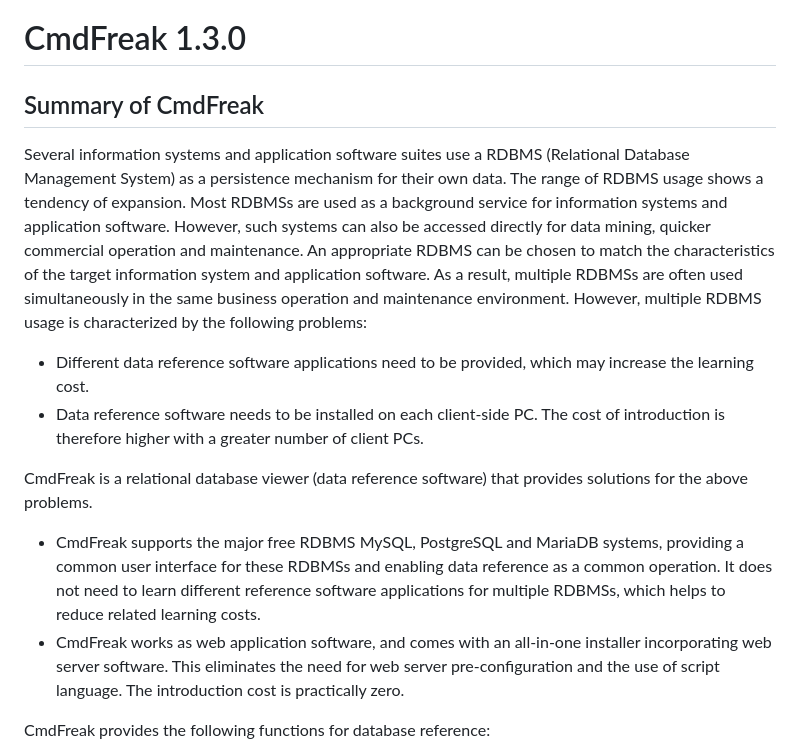
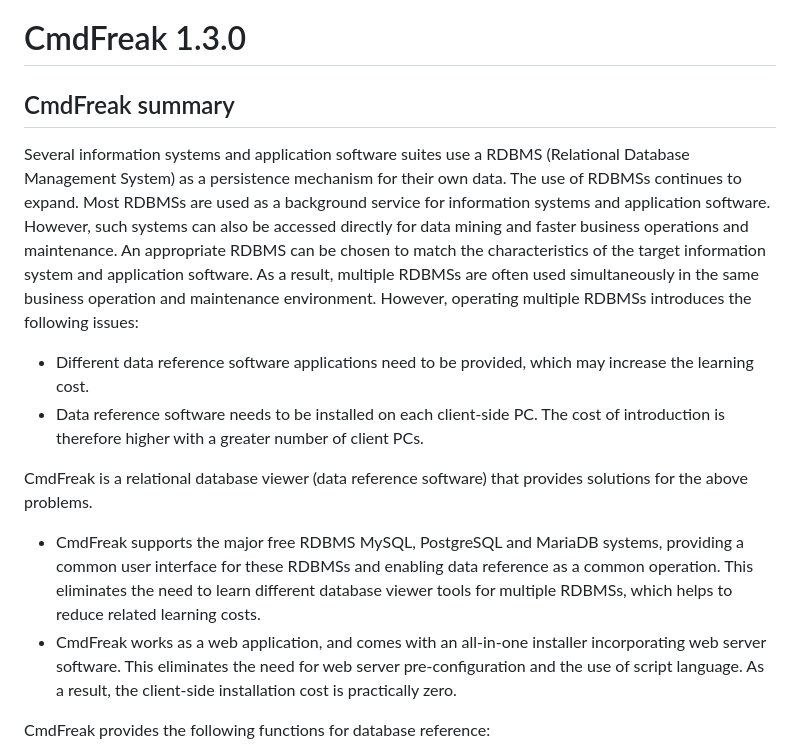
Before and after one commit to s-takeuchi/YaizuDbTool, a Markdown page: README.md, the part around one of its changes. Rendered like a GitHub page.

Commit message:
#65 : md file

```diff
--- a/README.md
+++ b/README.md
@@ -1,15 +1,15 @@
 # CmdFreak 1.3.0
 
-## Summary of CmdFreak
-Several information systems and application software suites use a RDBMS (Relational Database Management System) as a persistence mechanism for their own data. The range of RDBMS usage shows a tendency of expansion. Most RDBMSs are used as a background service for information systems and application software. However, such systems can also be accessed directly for data mining, quicker commercial operation and maintenance. An appropriate RDBMS can be chosen to match the characteristics of the target information system and application software. As a result, multiple RDBMSs are often used simultaneously in the same business operation and maintenance environment. However, multiple RDBMS usage is characterized by the following problems:
+## CmdFreak summary
+Several information systems and application software suites use a RDBMS (Relational Database Management System) as a persistence mechanism for their own data. The use of RDBMSs continues to expand. Most RDBMSs are used as a background service for information systems and application software. However, such systems can also be accessed directly for data mining and faster business operations and maintenance. An appropriate RDBMS can be chosen to match the characteristics of the target information system and application software. As a result, multiple RDBMSs are often used simultaneously in the same business operation and maintenance environment. However, operating multiple RDBMSs introduces the following issues:
 
 - Different data reference software applications need to be provided, which may increase the learning cost.
 - Data reference software needs to be installed on each client-side PC. The cost of introduction is therefore higher with a greater number of client PCs.
 
 CmdFreak is a relational database viewer (data reference software) that provides solutions for the above problems.
 
-- CmdFreak supports the major free RDBMS MySQL, PostgreSQL and MariaDB systems, providing a common user interface for these RDBMSs and enabling data reference as a common operation. It does not need to learn different reference software applications for multiple RDBMSs, which helps to reduce related learning costs.
-- CmdFreak works as web application software, and comes with an all-in-one installer incorporating web server software. This eliminates the need for web server pre-configuration and the use of script language. The introduction cost is practically zero.
+- CmdFreak supports the major free RDBMS MySQL, PostgreSQL and MariaDB systems, providing a common user interface for these RDBMSs and enabling data reference as a common operation. This eliminates the need to learn different database viewer tools for multiple RDBMSs, which helps to reduce related learning costs.
+- CmdFreak works as a web application, and comes with an all-in-one installer incorporating web server software. This eliminates the need for web server pre-configuration and the use of script language. As a result, the client-side installation cost is practically zero.
 
 CmdFreak provides the following functions for database reference:
 
```
Also changed, not shown: other parts of README.md (+1 -1 lines).
